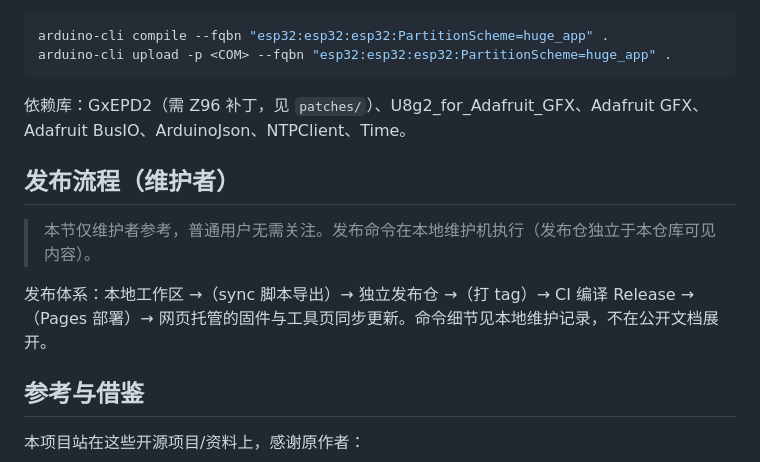
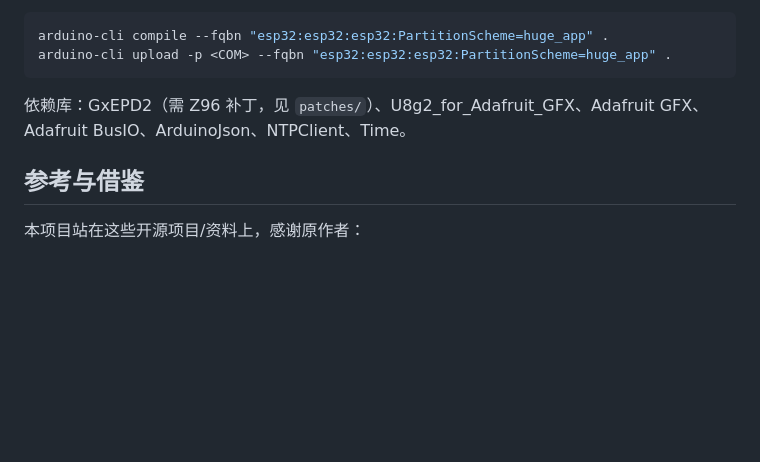
Before and after one commit to Nova2003-emoji/bambu-monitor, a Markdown page: README.md, the part around the change. GitHub-like rendering; blank space fills up the shorter version.

Commit message:
docs: 移除发布流程章节

```diff
--- a/README.md
+++ b/README.md
@@ -48,12 +48,6 @@ arduino-cli upload -p <COM> --fqbn "esp32:esp32:esp32:PartitionScheme=huge_app"
 
 依赖库：GxEPD2（需 Z96 补丁，见 `patches/`）、U8g2_for_Adafruit_GFX、Adafruit GFX、Adafruit BusIO、ArduinoJson、NTPClient、Time。
 
-## 发布流程（维护者）
-
-> 本节仅维护者参考，普通用户无需关注。发布命令在本地维护机执行（发布仓独立于本仓库可见内容）。
-
-发布体系：本地工作区 →（sync 脚本导出）→ 独立发布仓 →（打 tag）→ CI 编译 Release →（Pages 部署）→ 网页托管的固件与工具页同步更新。命令细节见本地维护记录，不在公开文档展开。
-
 ## 参考与借鉴
 
 本项目站在这些开源项目/资料上，感谢原作者：
```
